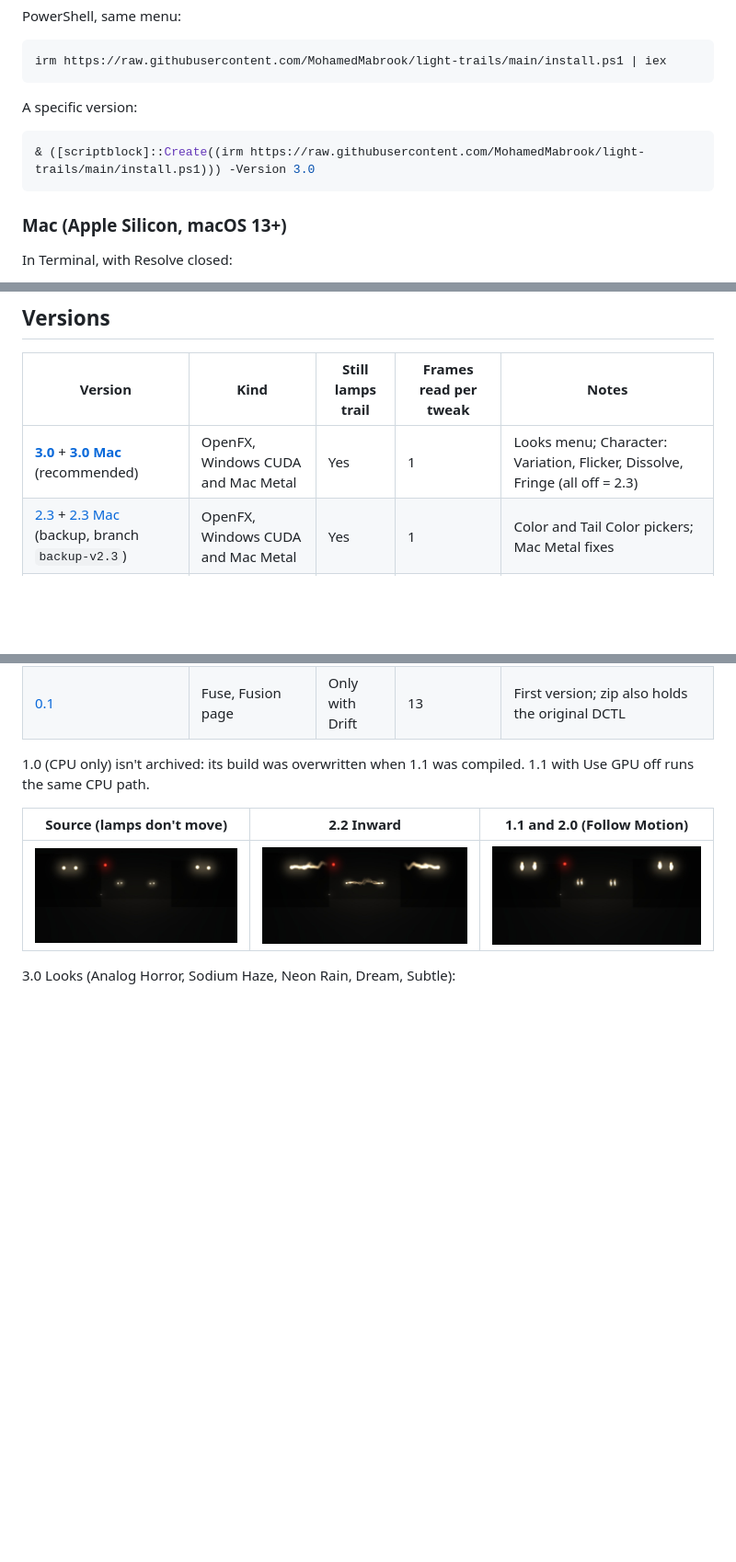
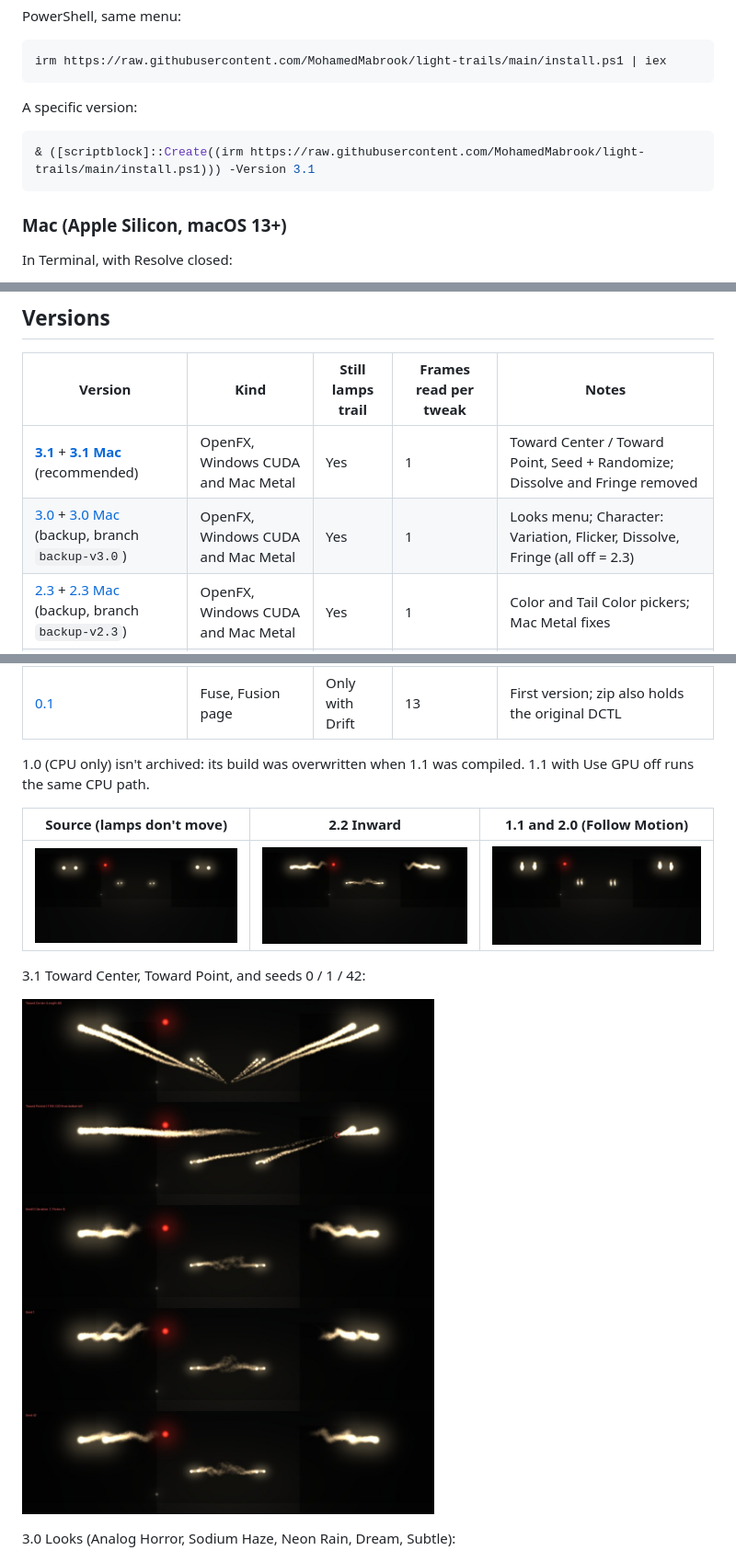
Before and after one commit to MohamedMabrook/light-trails, a Markdown page: README.md, 3 parts joined by grey strips. Shown at 92% size. Drawn GitHub-style; pictures changed too: img/v3.1_directions_seed.jpg (added); blank space fills up the shorter version.

````diff
--- a/README.md
+++ b/README.md
@@ -15,7 +15,7 @@ irm https://raw.githubusercontent.com/MohamedMabrook/light-trails/main/install.p
 A specific version:
 
 ```powershell
-& ([scriptblock]::Create((irm https://raw.githubusercontent.com/MohamedMabrook/light-trails/main/install.ps1))) -Version 3.0
+& ([scriptblock]::Create((irm https://raw.githubusercontent.com/MohamedMabrook/light-trails/main/install.ps1))) -Version 3.1
 ```
 
 ### Mac (Apple Silicon, macOS 13+)
@@ -30,7 +30,8 @@ curl -fsSL https://raw.githubusercontent.com/MohamedMabrook/light-trails/main/in
 
 | Version | Kind | Still lamps trail | Frames read per tweak | Notes |
 |---|---|---|---|---|
-| **[3.0](versions/3.0/)** + **[3.0 Mac](versions/3.0-mac/)** (recommended) | OpenFX, Windows CUDA and Mac Metal | Yes | 1 | Looks menu; Character: Variation, Flicker, Dissolve, Fringe (all off = 2.3) |
+| **[3.1](versions/3.1/)** + **[3.1 Mac](versions/3.1-mac/)** (recommended) | OpenFX, Windows CUDA and Mac Metal | Yes | 1 | Toward Center / Toward Point, Seed + Randomize; Dissolve and Fringe removed |
+| [3.0](versions/3.0/) + [3.0 Mac](versions/3.0-mac/) (backup, branch `backup-v3.0`) | OpenFX, Windows CUDA and Mac Metal | Yes | 1 | Looks menu; Character: Variation, Flicker, Dissolve, Fringe (all off = 2.3) |
 | [2.3](versions/2.3/) + [2.3 Mac](versions/2.3-mac/) (backup, branch `backup-v2.3`) | OpenFX, Windows CUDA and Mac Metal | Yes | 1 | Color and Tail Color pickers; Mac Metal fixes |
 | [2.2 Mac](versions/2.2-mac/) | OpenFX, Color page, Metal (Apple Silicon) | Yes | 1 | Same as 2.2, with lighter presets, unified memory and cheaper smoke; about 1.8× lighter at Medium |
 | [2.2](versions/2.2/) (Windows) | OpenFX, Color page, CUDA | Yes | 1 | No centre seam, soft tails, Blend Softness slider |
@@ -44,6 +45,10 @@ curl -fsSL https://raw.githubusercontent.com/MohamedMabrook/light-trails/main/in
 | Source (lamps don't move) | 2.2 Inward | 1.1 and 2.0 (Follow Motion) |
 |---|---|---|
 | ![](img/scene_source.jpg) | ![](img/v2.2_inward.jpg) | ![](img/follow_motion_on_still_lamps.jpg) |
+
+3.1 Toward Center, Toward Point, and seeds 0 / 1 / 42:
+
+![](img/v3.1_directions_seed.jpg)
 
 3.0 Looks (Analog Horror, Sodium Haze, Neon Rain, Dream, Subtle):
 
````
Also changed, not shown: 6 other files.
